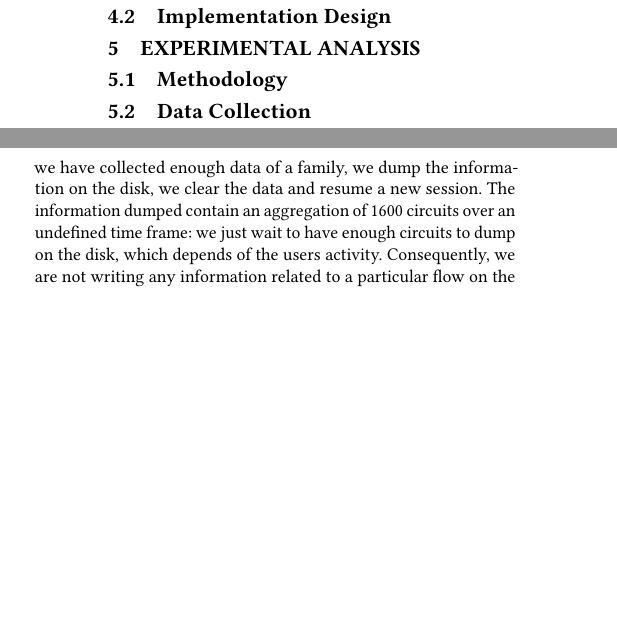
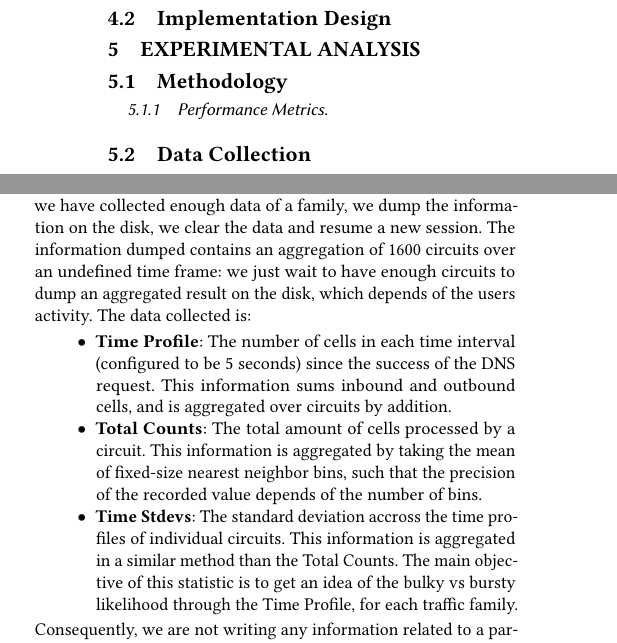
Before and after one commit to thiennamdinh/moneTor, a LaTeX paper (paper/main.tex, which reads paper/sections/analysis.tex): two parts of the columns of page 1 of 2, joined at a grey line, cut so that both start at the same text, the shorter picture padded with empty space. Compiled offline with pdfLaTeX.

Commit message:
improvements sec 5.2.1

```diff
--- a/paper/sections/analysis.tex
+++ b/paper/sections/analysis.tex
@@ -1,4 +1,6 @@
 \subsection{Methodology}
+
+\subsubsection{Performance Metrics}
 \subsection{Data Collection}
 \label{subsec:datacollection}
 
@@ -9,7 +11,13 @@ We deployed a data collection system to look for more realistic information abou
 
 We contacted the Tor research safety board, which is a group of researchers who study Tor, and who want to minimize privacy risks while fostering a better understanding of the Tor network and its users~\cite{torsafety}. We refactored our data collection process based on the feedback we received, and we applied one of their suggestion.
 
-We collect the data from multiple exit relays and aggregate everything on a central server. The data picked on each relay is itself an aggregation which we perform inside the relay's memory. The data collection is probabilistic, only 30\% of the circuits created to our exits are considered. The aggregation is done inside bins of configurable size, for every different traffic family we consider. Once we have collected enough data of a family, we dump the information on the disk, we clear the data and resume a new session. The information dumped contain an aggregation of 1600 circuits over an undefined time frame: we just wait to have enough circuits to dump on the disk, which depends of the users activity. Consequently, we are not writing any information related to a particular flow on the disk.
+We collect the data from multiple exit relays and aggregate everything on a central server. The data picked on each relay is itself an aggregation which we perform inside the relay's memory. The data collection is probabilistic, only 30\% of the circuits created to our exits are considered. The aggregation is done inside bins of configurable size, for every different traffic family we consider. Once we have collected enough data of a family, we dump the information on the disk, we clear the data and resume a new session. The information dumped contains an aggregation of 1600 circuits over an undefined time frame: we just wait to have enough circuits to dump an aggregated result on the disk, which depends of the users activity. The data collected is:
+\begin{itemize}
+	\item \textbf{Time Profile}: The number of cells in each time interval (configured to be 5 seconds) since the success of the DNS request. This information sums inbound and outbound cells, and is aggregated over circuits by addition.
+	\item \textbf{Total Counts}: The total amount of cells processed by a circuit. This information is aggregated by taking the mean of fixed-size nearest neighbor bins, such that the precision of the recorded value depends of the number of bins.
+	\item \textbf{Time Stdevs}: The standard deviation accross the time profiles of individual circuits. This information is aggregated in a similar method than the Total Counts. The main objective of this statistic is to get an idea of the bulky vs bursty likelihood through the Time Profile, for each traffic family.
+\end{itemize}
+Consequently, we are not writing any information related to a particular user flow on the disk. The code used for the data collection is available online, and can be audited~\cite{code-mt_stats}.
 
 \subsubsection{Observations}
 
```
Also changed, not shown: paper/sections/analysis.tex (3 more changed lines).
